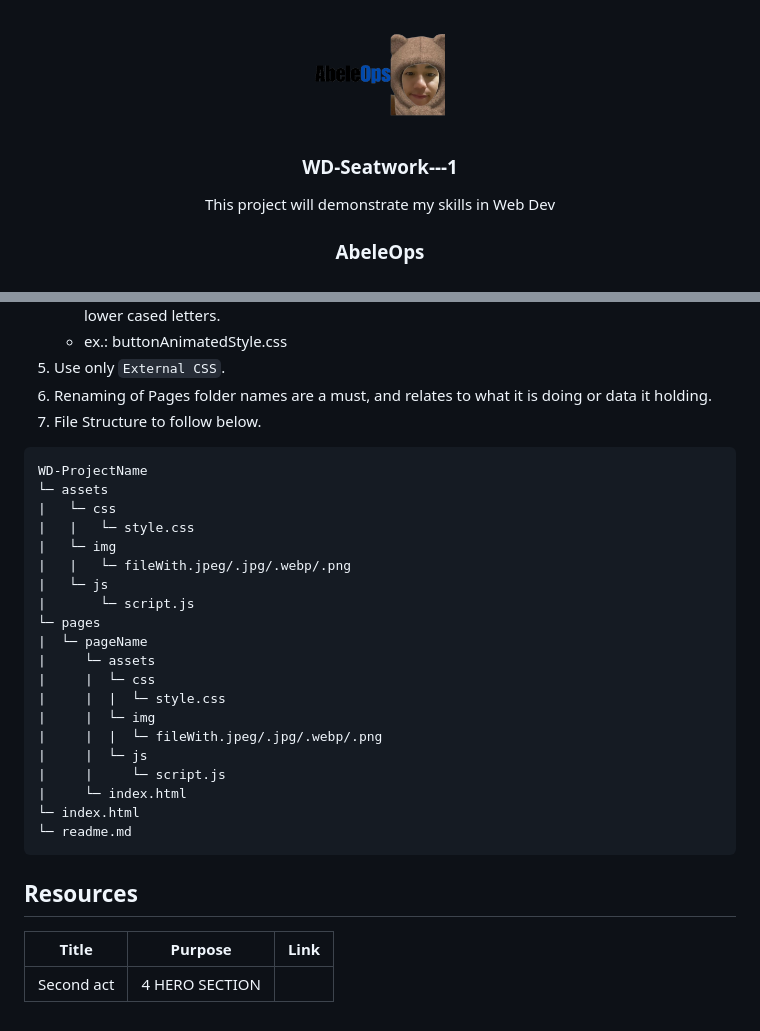
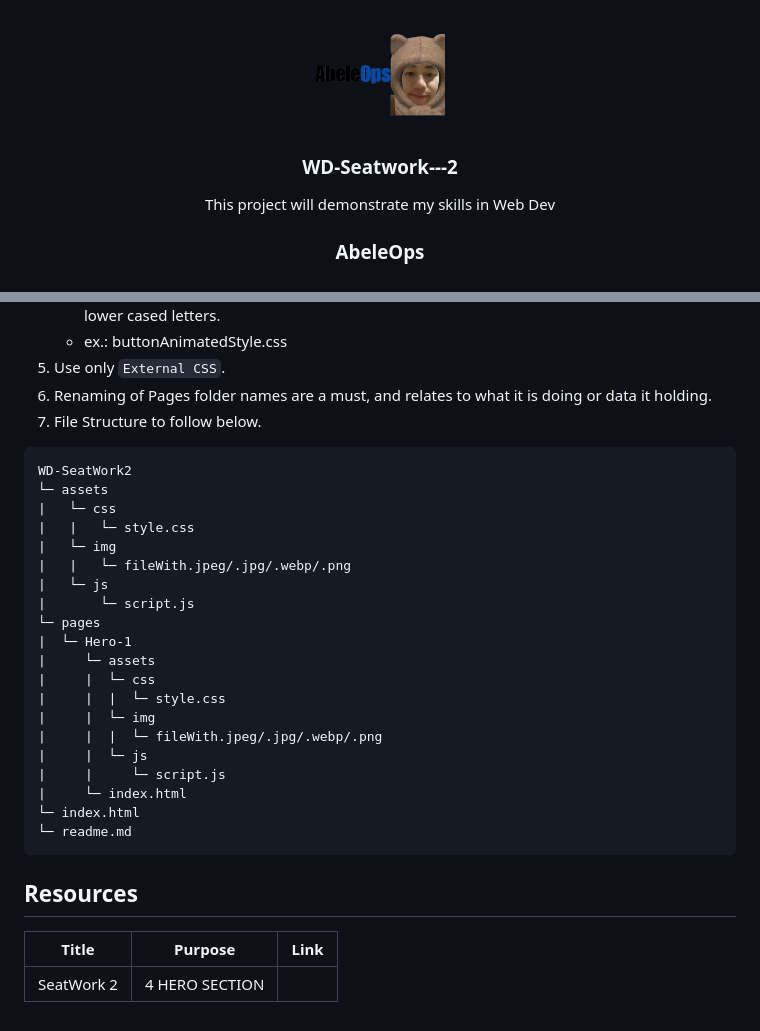
Before and after one commit to Abeleops/AWD-WD-HERO-SECTION, a Markdown page: readme.md, 2 parts joined by grey strips. Rendered like a GitHub page.

Commit message:
feat:modified readme.md

````diff
--- a/readme.md
+++ b/readme.md
@@ -10,7 +10,7 @@
   </a>
 <!-- TODO: Change Title to the name of the title of your Project -->
 
-  <h3 align="center">WD-Seatwork---1</h3>
+  <h3 align="center">WD-Seatwork---2</h3>
 </div>
 <!-- TODO: Make a short description -->
 <div align="center">
@@ -99,7 +99,7 @@ Guiding Question:
 7. File Structure to follow below.
 
 ```
-WD-ProjectName
+WD-SeatWork2
 └─ assets
 |   └─ css
 |   |   └─ style.css
@@ -108,7 +108,7 @@ WD-ProjectName
 |   └─ js
 |       └─ script.js
 └─ pages
-|  └─ pageName
+|  └─ Hero-1
 |     └─ assets
 |     |  └─ css
 |     |  |  └─ style.css
@@ -126,4 +126,4 @@ WD-ProjectName
 <!-- TODO: Add References -->
 | Title | Purpose | Link |
 |-|-|-|
-| Second act | 4 HERO SECTION|  |
+| SeatWork 2 | 4 HERO SECTION|  |
````
